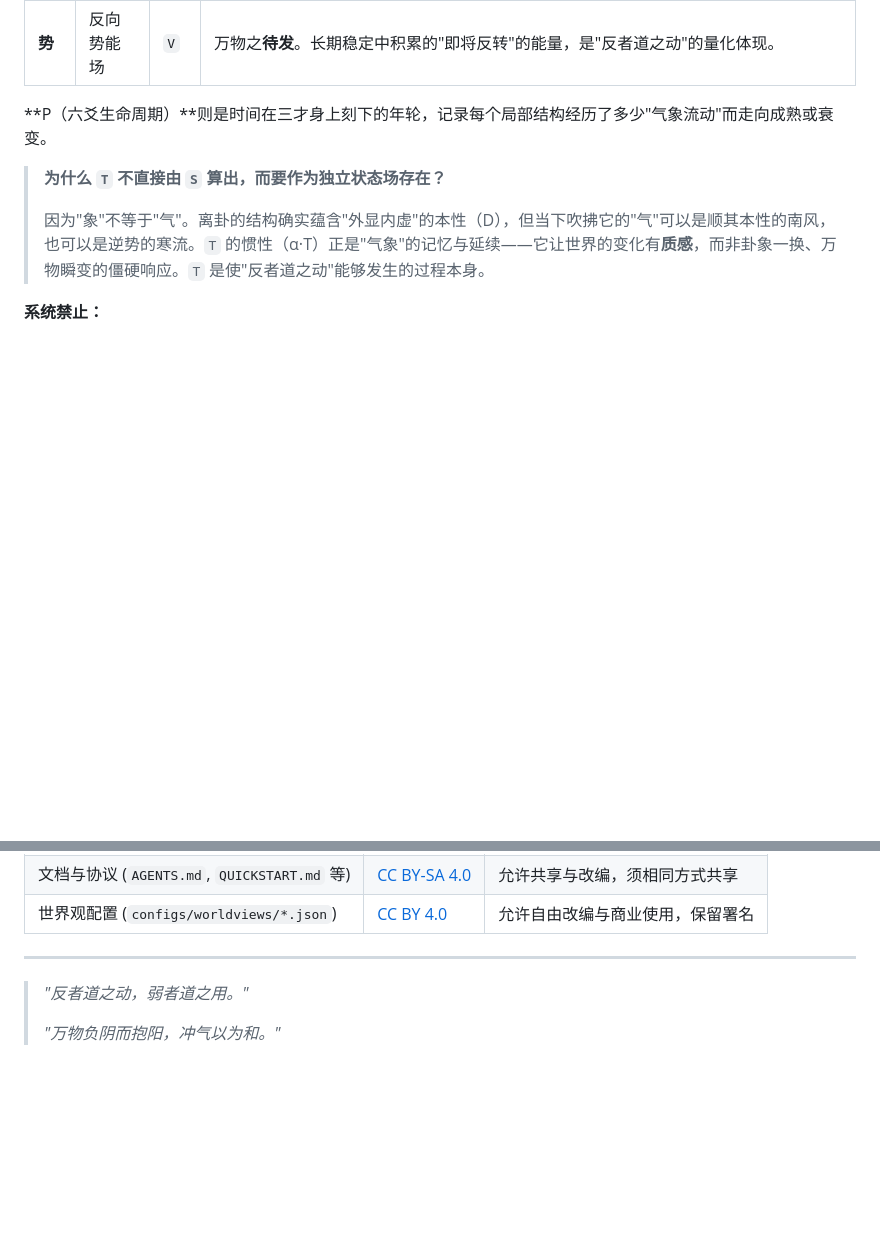
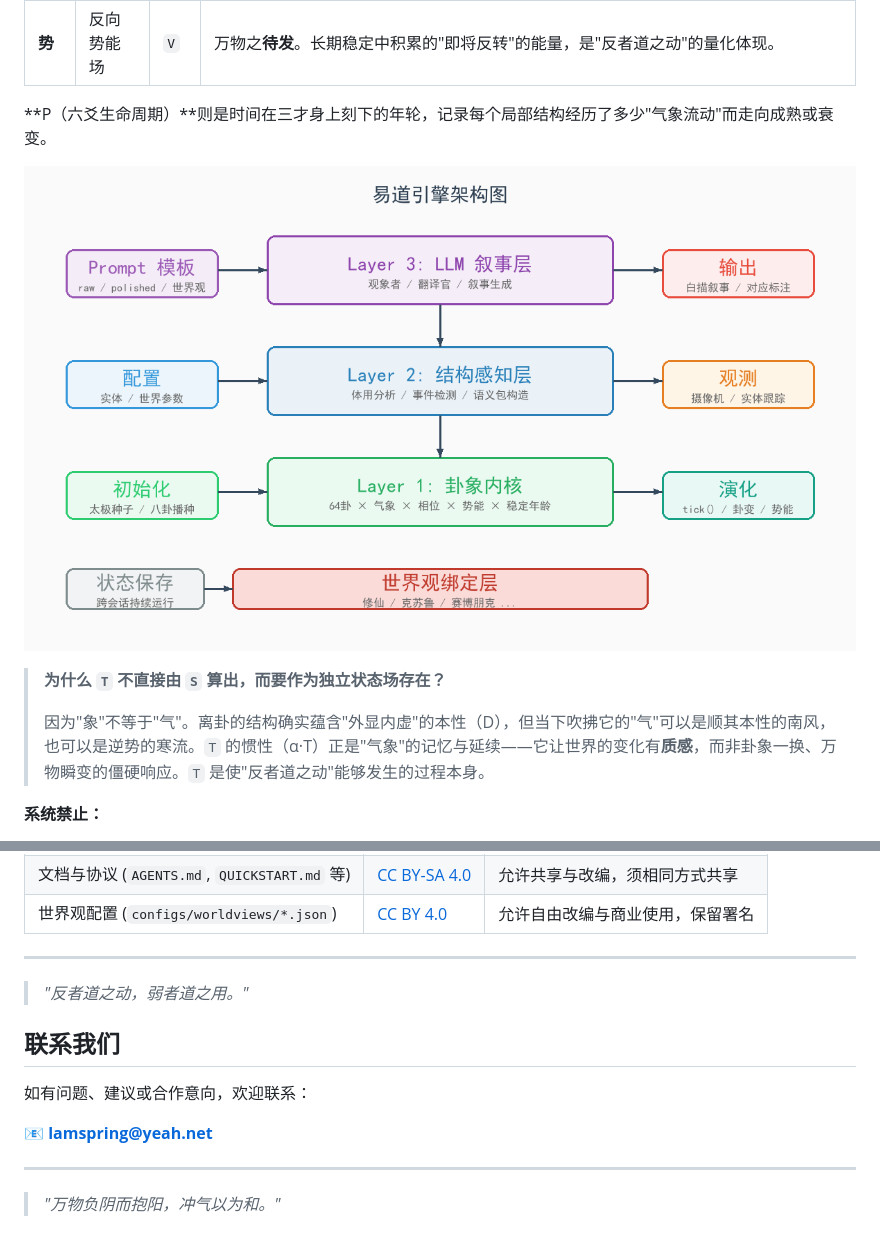
Before and after one commit to lamspring/yidao_engine, a Markdown page: README.md, 2 parts joined by grey strips. Rendered like a GitHub page; pictures changed too: assets/architecture.png (added); blank space fills up the shorter version.

```diff
--- a/README.md
+++ b/README.md
@@ -65,6 +69,8 @@ python main.py --load my_world --ticks 500
 | **势** | 反向势能场 | `V` | 万物之**待发**。长期稳定中积累的"即将反转"的能量，是"反者道之动"的量化体现。 |
 
 **P（六爻生命周期）**则是时间在三才身上刻下的年轮，记录每个局部结构经历了多少"气象流动"而走向成熟或衰变。
+
+![系统架构图](assets/architecture.png)
 
 > **为什么 `T` 不直接由 `S` 算出，而要作为独立状态场存在？**
 >
@@ -282,4 +288,12 @@ print(info["mean_potential"])           # 平均势能
 
 > *"反者道之动，弱者道之用。"*
 >
+## 联系我们
+
+如有问题、建议或合作意向，欢迎联系：
+
+📧 **lamspring@yeah.net**
+
+---
+
 > *"万物负阴而抱阳，冲气以为和。"*
```
Also changed, not shown: other parts of README.md (+4 -0 lines), assets/logo.png (added).
